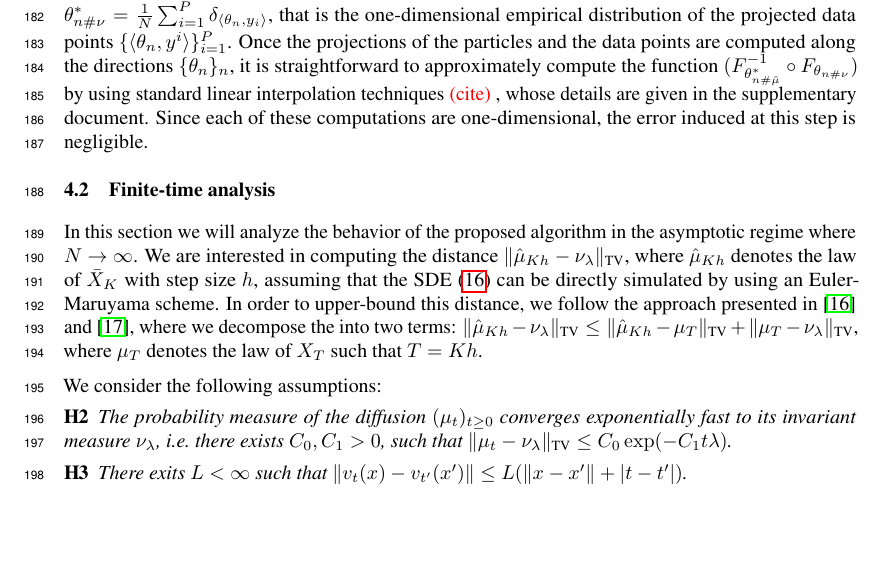
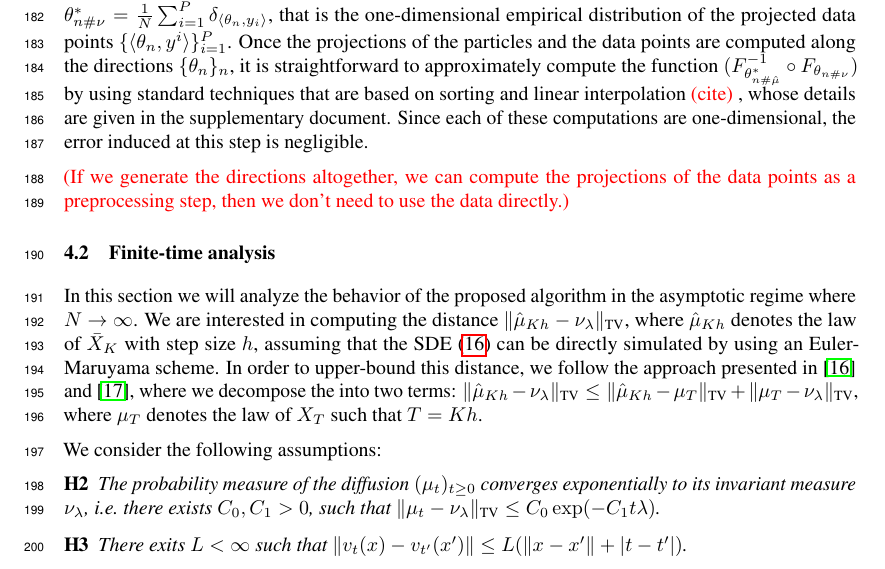
Before and after one commit to aliutkus/swf, a LaTeX paper (NIPS2018/nips_2018_sketchmcmc.tex, which reads NIPS2018/analysis_main.tex, NIPS2018/method.tex): part of page 6 of 8, cut so that both start at the same text, the shorter picture padded with empty space. Compiled offline with pdfLaTeX.

Commit message:
sec 4 update

```diff
--- a/NIPS2018/analysis_main.tex
+++ b/NIPS2018/analysis_main.tex
@@ -11,7 +11,7 @@ In this section we will analyze the behavior of the proposed algorithm in the as
 We consider the following assumptions: \vspace{\minvsp pt}
 \begin{assumption}
 \label{asmp:sde_expconv}
-The probability measure of the diffusion $(\mu_t)_{t\geq 0}$ converges exponentially fast to its invariant measure $\nu_\lambda$, i.e.\ there exists $C_0, C_1 >0$, such that
+The probability measure of the diffusion $(\mu_t)_{t\geq 0}$ converges exponentially to its invariant measure $\nu_\lambda$, i.e.\ there exists $C_0, C_1 >0$, such that
 % \begin{align}
 $\|\mu_t - \nu_\lambda \|_{\TV} \leq C_0 \exp(-C_1 t \lambda)$.
 % \end{align}
--- a/NIPS2018/method.tex
+++ b/NIPS2018/method.tex
@@ -167,4 +167,6 @@ We now define a computationally tractable estimator $\hat{v}$ of the drift, give
 \end{align}
 where $\{\theta_n\}_{n=1}^{N_\theta}$ denotes a collection of i.i.d.\ samples that are drawn uniformly on $\Sp^{d-1}$, $F_{\theta_{n\#\hat{\mu}}^*}$ and $F_{\theta_{n\#\nu}^*}$ denote the (one-dimensional) CDFs of $\theta_{n\#\hat{\mu}}^*$ and $\theta_{n\#\nu}^*$, respectively. In \eqref{eqn:approxdrift} we used the definition of the derivative of the one dimensional Kantorovich potential, which was defined in Section~\ref{sec:sw}.
 
-Given the fact that $\hat{\mu}^N_{kh}$ will be a collection of Dirac measures, i.e.\ $\hat{\mu}^N_{kh} = \frac1{N} \sum_{i=1}^N \delta_{\bar{X}_{k}^i}$, we directly have $\theta_{n\#\hat{\mu}^N_{kh}}^* = \frac1{N} \sum_{i=1}^N \delta_{\langle \theta_n, \bar{X}_{k}^i \rangle} $, that is the one-dimensional empirical distribution of the projected samples $\{\langle \theta_n, \bar{X}_{k}^i \rangle\}_{i=1}^N$. Similarly, for a given dataset ${\cal D} \equiv \{y_i\}_{i=1}^P$, we have $\theta_{n\#\nu}^* = \frac1{N} \sum_{i=1}^P \delta_{\langle \theta_n, y_i \rangle} $, that is the one-dimensional empirical distribution of the projected data points $\{\langle \theta_n, y^i \rangle\}_{i=1}^P$. Once the projections of the particles and the data points are computed along the directions $\{\theta_n\}_n$, it is straightforward to approximately compute the function $(F_{\theta_{n\#\hat{\mu}}^*}^{-1} \circ F_{\theta_{n\#\nu}}) $ by using standard linear interpolation techniques \umut{cite}, whose details are given in the supplementary document. Since each of these computations are one-dimensional, the error induced at this step is negligible.
+Given the fact that $\hat{\mu}^N_{kh}$ will be a collection of Dirac measures, i.e.\ $\hat{\mu}^N_{kh} = \frac1{N} \sum_{i=1}^N \delta_{\bar{X}_{k}^i}$, we directly have $\theta_{n\#\hat{\mu}^N_{kh}}^* = \frac1{N} \sum_{i=1}^N \delta_{\langle \theta_n, \bar{X}_{k}^i \rangle} $, that is the one-dimensional empirical distribution of the projected samples $\{\langle \theta_n, \bar{X}_{k}^i \rangle\}_{i=1}^N$. Similarly, for a given dataset ${\cal D} \equiv \{y_i\}_{i=1}^P$, we have $\theta_{n\#\nu}^* = \frac1{N} \sum_{i=1}^P \delta_{\langle \theta_n, y_i \rangle} $, that is the one-dimensional empirical distribution of the projected data points $\{\langle \theta_n, y^i \rangle\}_{i=1}^P$. Once the projections of the particles and the data points are computed along the directions $\{\theta_n\}_n$, it is straightforward to approximately compute the function $(F_{\theta_{n\#\hat{\mu}}^*}^{-1} \circ F_{\theta_{n\#\nu}}) $ by using standard techniques that are based on sorting and linear interpolation \umut{cite}, whose details are given in the supplementary document. Since each of these computations are one-dimensional, the error induced at this step is negligible.
+
+\umut{If we generate the directions altogether, we can compute the projections of the data points as a preprocessing step, then we don't need to use the data directly.}
```
